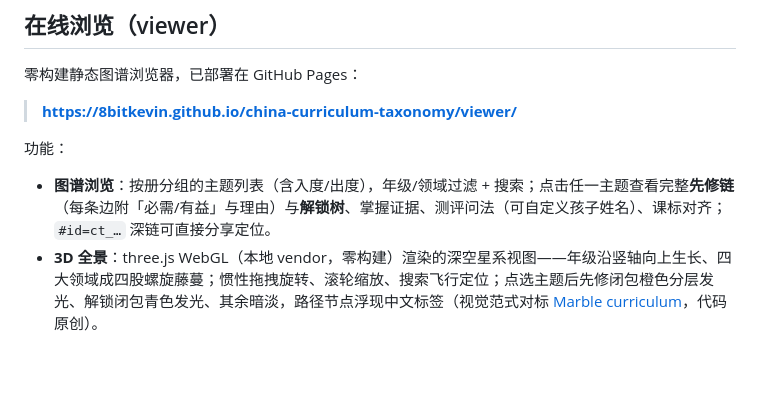
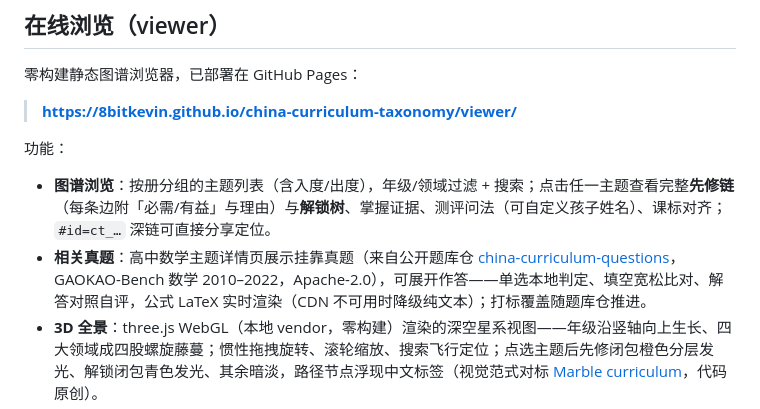
Before and after one commit to 8bitkevin/china-curriculum-taxonomy, a Markdown page: README.md, the part around the change. Rendered like a GitHub page; blank space fills up the shorter version.

Commit message:
docs: D-020 题库仓立项拍板（公开起步+工程口径），M8 第一会话进度与 README/CHANGELOG 同步

```diff
--- a/README.md
+++ b/README.md
@@ -101,6 +101,7 @@ npm run manifest && npm run validate
 功能：
 
 - **图谱浏览**：按册分组的主题列表（含入度/出度），年级/领域过滤 + 搜索；点击任一主题查看完整**先修链**（每条边附「必需/有益」与理由）与**解锁树**、掌握证据、测评问法（可自定义孩子姓名）、课标对齐；`#id=ct_…` 深链可直接分享定位。
+- **相关真题**：高中数学主题详情页展示挂靠真题（来自公开题库仓 [china-curriculum-questions](https://github.com/8bitkevin/china-curriculum-questions)，GAOKAO-Bench 数学 2010–2022，Apache-2.0），可展开作答——单选本地判定、填空宽松比对、解答对照自评，公式 LaTeX 实时渲染（CDN 不可用时降级纯文本）；打标覆盖随题库仓推进。
 - **3D 全景**：three.js WebGL（本地 vendor，零构建）渲染的深空星系视图——年级沿竖轴向上生长、四大领域成四股螺旋藤蔓；惯性拖拽旋转、滚轮缩放、搜索飞行定位；点选主题后先修闭包橙色分层发光、解锁闭包青色发光、其余暗淡，路径节点浮现中文标签（视觉范式对标 [Marble curriculum](https://withmarble.com/curriculum/)，代码原创）。
 - **质量自查**：孤岛主题、测评问法/课标引用覆盖率、跨年级倒挂边等指标卡（口径与 `npm run report` 一致），供维护者批次合入前后对照。
 
```
Also changed, not shown: CHANGELOG.md (+2 -0 lines), ROADMAP.md (+3 -3 lines).
